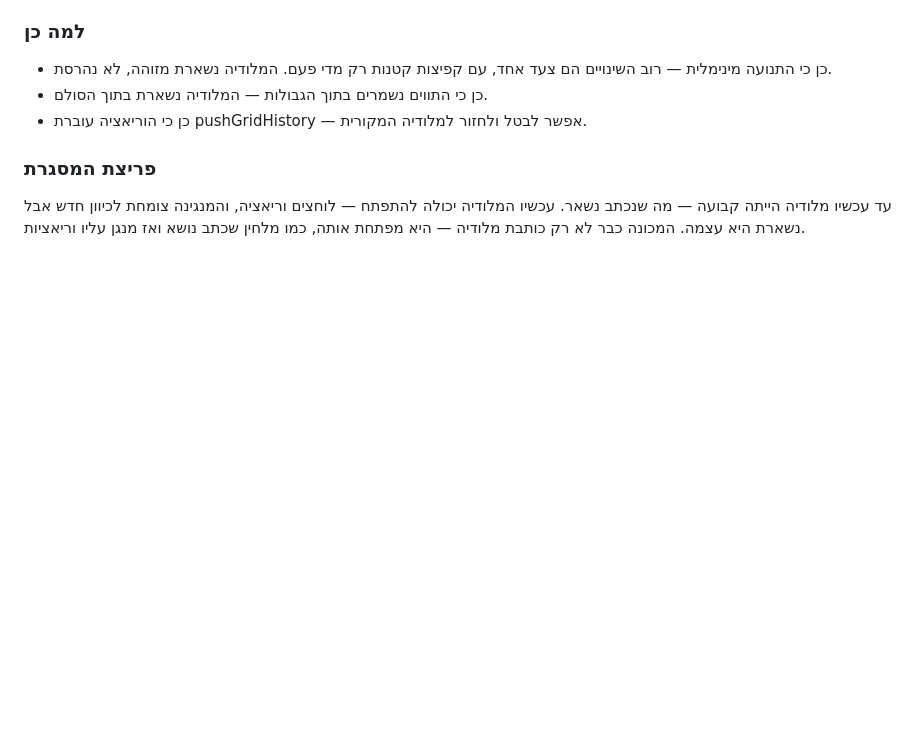
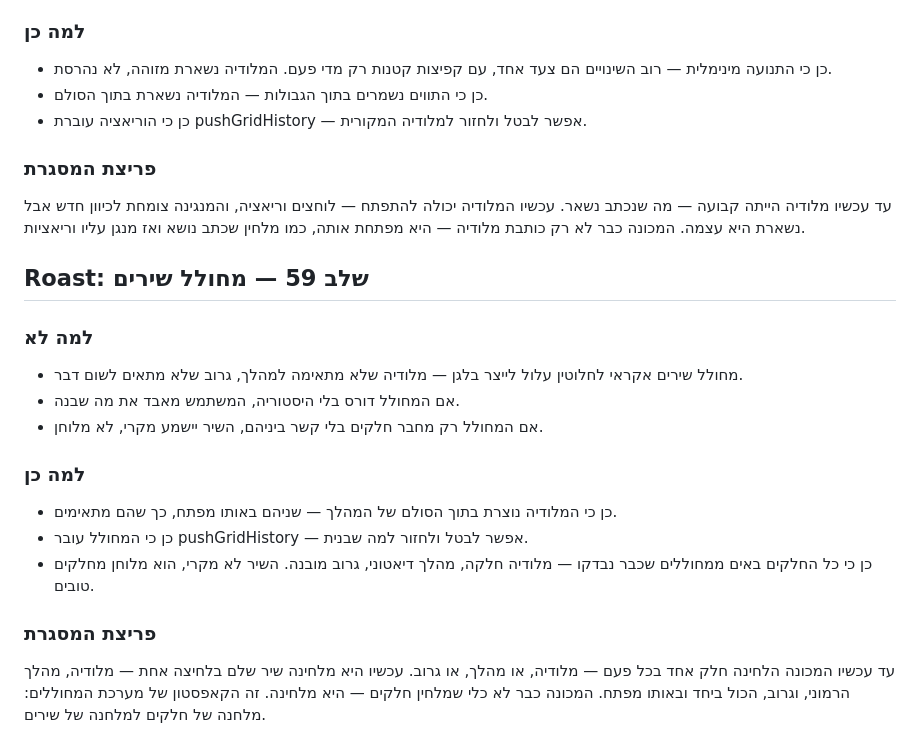
Before and after one commit to dudududi144-source/psystar, a Markdown page: docs/roast.md, the part around the change. Drawn GitHub-style; blank space fills up the shorter version.

Commit message:
docs: roast gate - phase 59 song builder

```diff
--- a/docs/roast.md
+++ b/docs/roast.md
@@ -1081,3 +1081,19 @@ bunfig.toml צומצם להערות בלבד. הרצה הבאה של CI: ירו
 
 ### פריצת המסגרת
 עד עכשיו מלודיה הייתה קבועה — מה שנכתב נשאר. עכשיו המלודיה יכולה להתפתח — לוחצים וריאציה, והמנגינה צומחת לכיוון חדש אבל נשארת היא עצמה. המכונה כבר לא רק כותבת מלודיה — היא מפתחת אותה, כמו מלחין שכתב נושא ואז מנגן עליו וריאציות.
+
+
+## Roast: שלב 59 — מחולל שירים
+
+### למה לא
+- מחולל שירים אקראי לחלוטין עלול לייצר בלגן — מלודיה שלא מתאימה למהלך, גרוב שלא מתאים לשום דבר.
+- אם המחולל דורס בלי היסטוריה, המשתמש מאבד את מה שבנה.
+- אם המחולל רק מחבר חלקים בלי קשר ביניהם, השיר יישמע מקרי, לא מלוחן.
+
+### למה כן
+- כן כי המלודיה נוצרת בתוך הסולם של המהלך — שניהם באותו מפתח, כך שהם מתאימים.
+- כן כי המחולל עובר pushGridHistory — אפשר לבטל ולחזור למה שבנית.
+- כן כי כל החלקים באים ממחוללים שכבר נבדקו — מלודיה חלקה, מהלך דיאטוני, גרוב מובנה. השיר לא מקרי, הוא מלוחן מחלקים טובים.
+
+### פריצת המסגרת
+עד עכשיו המכונה הלחינה חלק אחד בכל פעם — מלודיה, או מהלך, או גרוב. עכשיו היא מלחינה שיר שלם בלחיצה אחת — מלודיה, מהלך הרמוני, וגרוב, הכול ביחד ובאותו מפתח. המכונה כבר לא כלי שמלחין חלקים — היא מלחינה. זה הקאפסטון של מערכת המחוללים: מלחנה של חלקים למלחנה של שירים.
```
